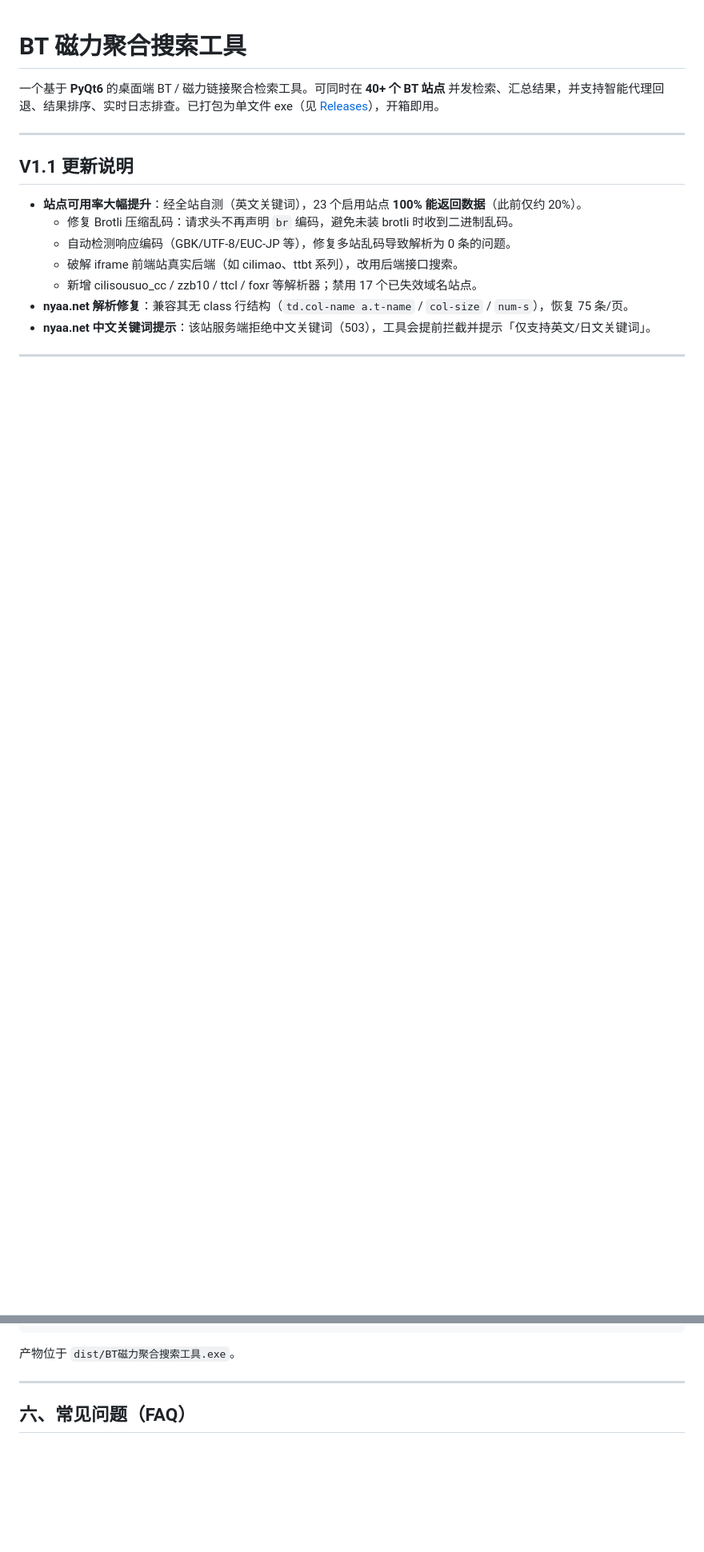
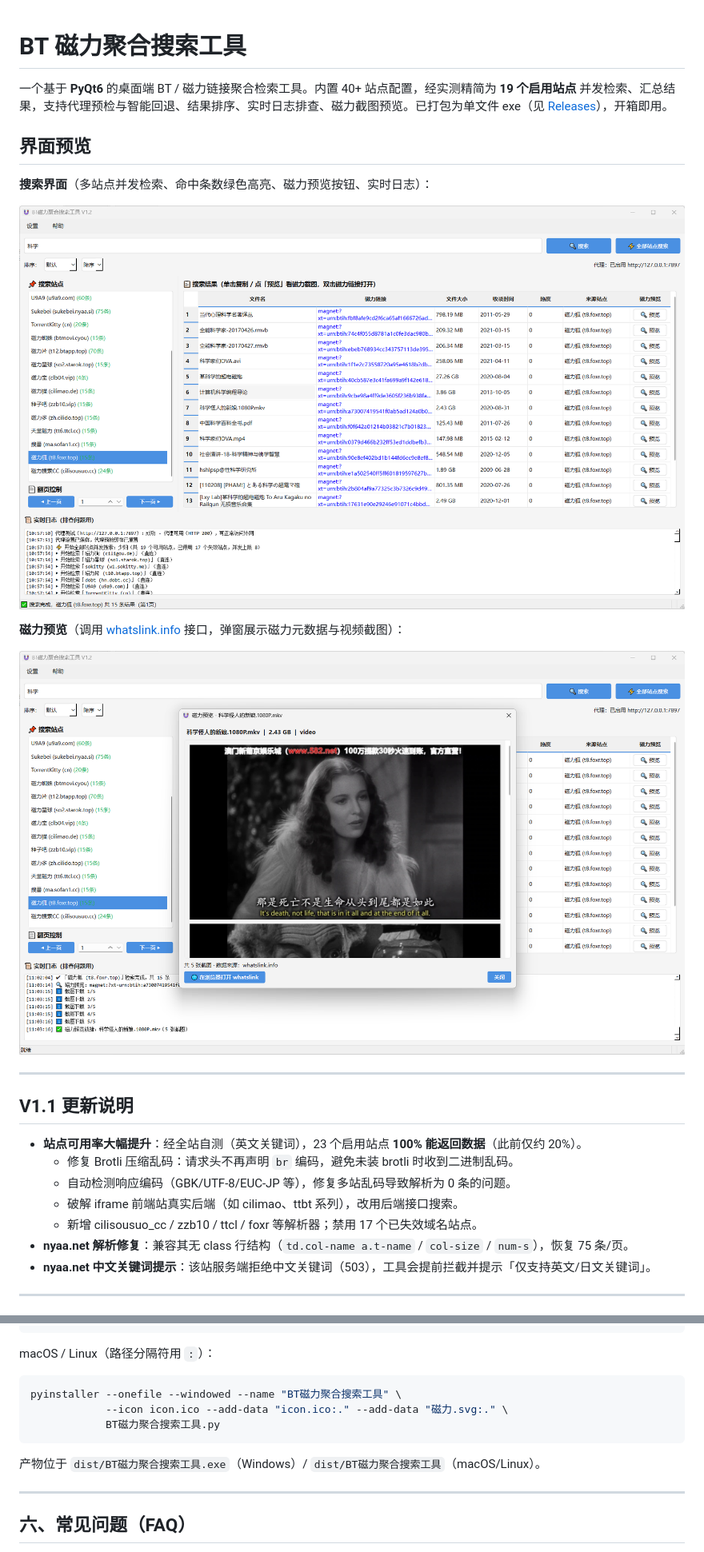
Before and after one commit to huyin324/BT-Aggregate-Search, a Markdown page: README.md, 2 parts joined by grey strips. Shown at 80% size. Rendered like a GitHub page; pictures changed too: 截图1.png (added), 截图2.png (added); blank space fills up the shorter version.

````diff
--- a/README.md
+++ b/README.md
@@ -1,6 +1,16 @@
 # BT 磁力聚合搜索工具
 
-一个基于 **PyQt6** 的桌面端 BT / 磁力链接聚合检索工具。可同时在 **40+ 个 BT 站点** 并发检索、汇总结果，并支持智能代理回退、结果排序、实时日志排查。已打包为单文件 exe（见 [Releases](https://github.com/huyin324/BT-Aggregate-Search/releases)），开箱即用。
+一个基于 **PyQt6** 的桌面端 BT / 磁力链接聚合检索工具。内置 40+ 站点配置，经实测精简为 **19 个启用站点** 并发检索、汇总结果，支持代理预检与智能回退、结果排序、实时日志排查、磁力截图预览。已打包为单文件 exe（见 [Releases](https://github.com/huyin324/BT-Aggregate-Search/releases)），开箱即用。
+
+## 界面预览
+
+**搜索界面**（多站点并发检索、命中条数绿色高亮、磁力预览按钮、实时日志）：
+
+![搜索界面](截图1.png)
+
+**磁力预览**（调用 [whatslink.info](https://whatslink.info/) 接口，弹窗展示磁力元数据与视频截图）：
+
+![磁力预览](截图2.png)
 
 ---
 
@@ -95,6 +156,13 @@ pyinstaller --onefile --windowed --name "BT磁力聚合搜索工具" ^
             BT磁力聚合搜索工具.py
 ```
-产物位于 `dist/BT磁力聚合搜索工具.exe`。
+
+macOS / Linux（路径分隔符用 `:`）：
+```bash
+pyinstaller --onefile --windowed --name "BT磁力聚合搜索工具" \
+            --icon icon.ico --add-data "icon.ico:." --add-data "磁力.svg:." \
+            BT磁力聚合搜索工具.py
+```
+产物位于 `dist/BT磁力聚合搜索工具.exe`（Windows）/ `dist/BT磁力聚合搜索工具`（macOS/Linux）。
 
 ---
 
````
Also changed, not shown: other parts of README.md (+74 -23 lines), 8 other files.
